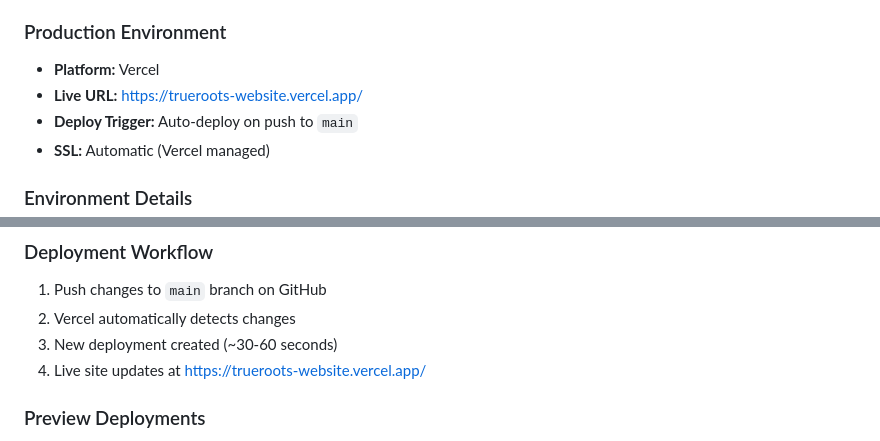
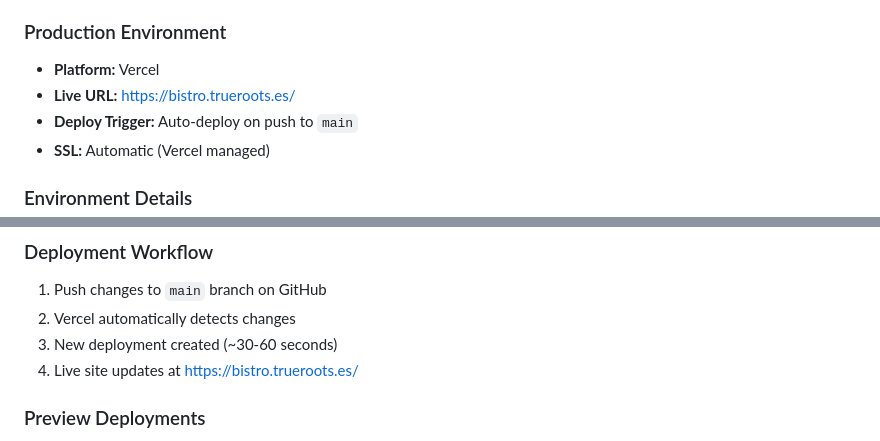
Before and after one commit to wladnzw/trueroots-website, a Markdown page: PROJECT_BRIEF.md, 2 parts joined by grey strips. GitHub-like rendering.

```diff
--- a/PROJECT_BRIEF.md
+++ b/PROJECT_BRIEF.md
@@ -507,7 +507,7 @@ All pages include `<link rel="alternate" hreflang="es">` and `<link rel="alterna
 
 ### Production Environment
 - **Platform:** Vercel
-- **Live URL:** https://trueroots-website.vercel.app/
+- **Live URL:** https://bistro.trueroots.es/
 - **Deploy Trigger:** Auto-deploy on push to `main`
 - **SSL:** Automatic (Vercel managed)
 
@@ -520,7 +520,7 @@ All pages include `<link rel="alternate" hreflang="es">` and `<link rel="alterna
 1. Push changes to `main` branch on GitHub
 2. Vercel automatically detects changes
 3. New deployment created (~30-60 seconds)
-4. Live site updates at https://trueroots-website.vercel.app/
+4. Live site updates at https://bistro.trueroots.es/
 
 ### Preview Deployments
 - Every PR automatically creates a preview URL
```
Also changed, not shown: other parts of PROJECT_BRIEF.md (+5 -5 lines), README.md (+7 -7 lines).
